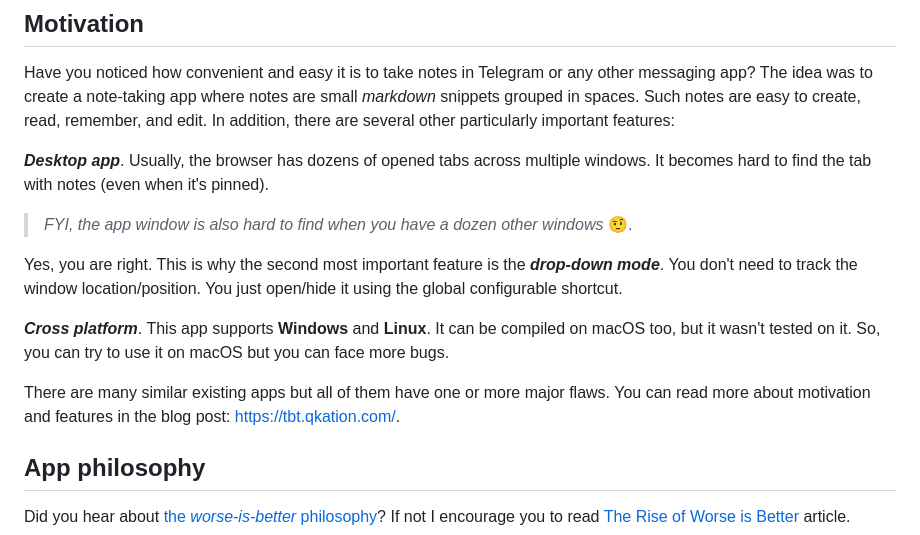
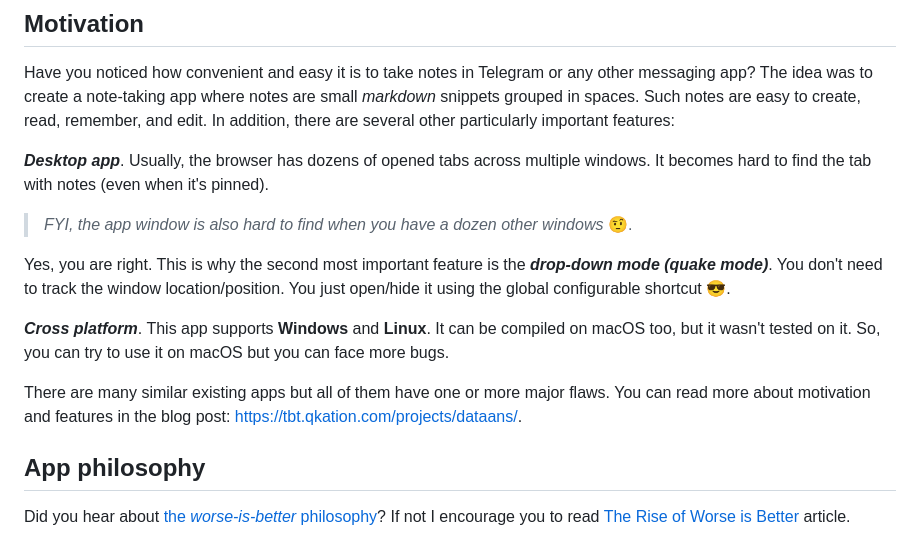
Before and after one commit to TheBestTvarynka/Dataans, a Markdown page: README.md, the part around the change. Drawn GitHub-style.

Commit message:
feat(dataans): update some docs;

```diff
--- a/README.md
+++ b/README.md
@@ -18,11 +18,11 @@ Have you noticed how convenient and easy it is to take notes in Telegram or any
 
 > _FYI, the app window is also hard to find when you have a dozen other windows_ :raised_eyebrow:.
 
-Yes, you are right. This is why the second most important feature is the **_drop-down mode_**. You don't need to track the window location/position. You just open/hide it using the global configurable shortcut.
+Yes, you are right. This is why the second most important feature is the **_drop-down mode (quake mode)_**. You don't need to track the window location/position. You just open/hide it using the global configurable shortcut :sunglasses:.
 
 **_Cross platform_**. This app supports **Windows** and **Linux**. It can be compiled on macOS too, but it wasn't tested on it. So, you can try to use it on macOS but you can face more bugs.
 
-There are many similar existing apps but all of them have one or more major flaws. You can read more about motivation and features in the blog post: https://tbt.qkation.com/.
+There are many similar existing apps but all of them have one or more major flaws. You can read more about motivation and features in the blog post: https://tbt.qkation.com/projects/dataans/.
 
 ## App philosophy
 
```
